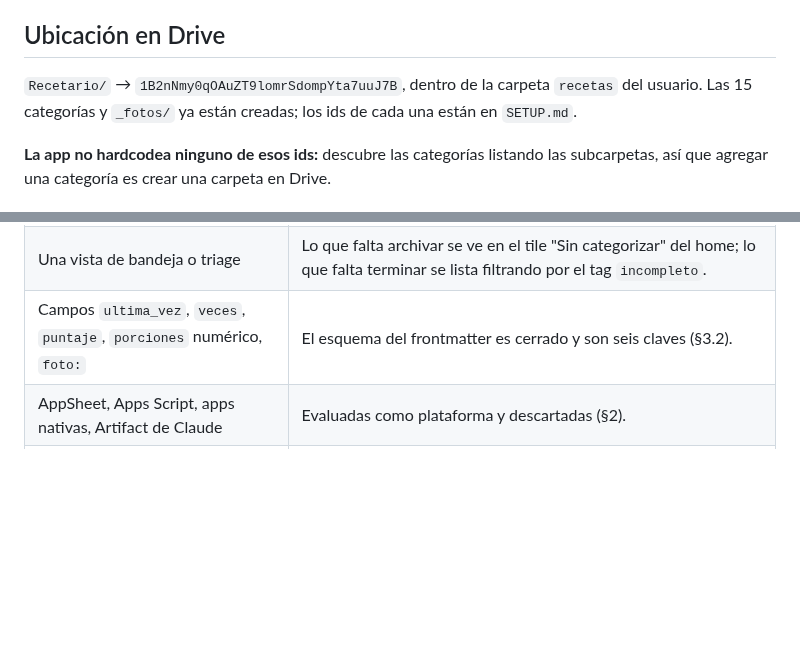
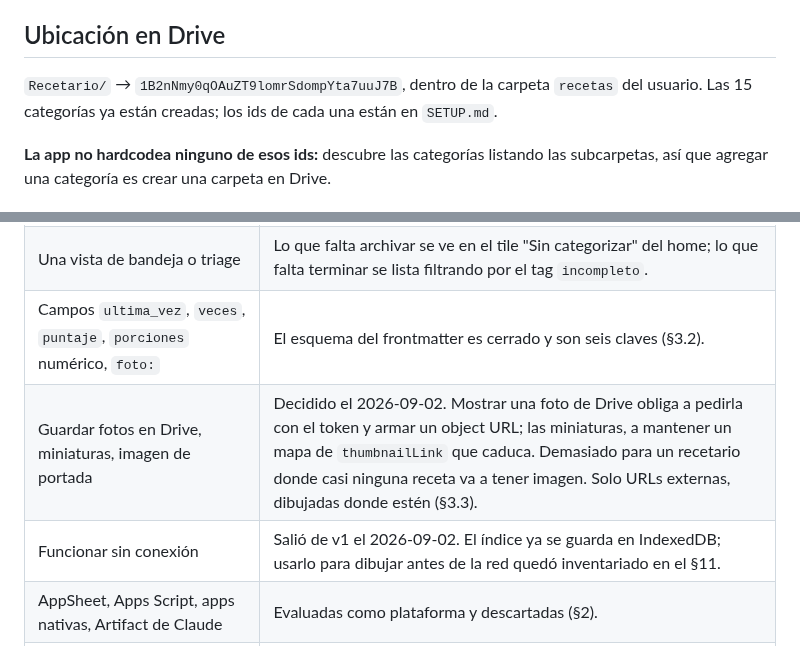
Before and after one commit to alelarre/recetario, a Markdown page: CLAUDE.md, 2 parts joined by grey strips. Drawn GitHub-style; blank space fills up the shorter version.

```diff
--- a/CLAUDE.md
+++ b/CLAUDE.md
@@ -28,7 +28,7 @@ Todo en español rioplatense: spec, comentarios, UI y nombres de carpetas.
 ## Ubicación en Drive
 
 `Recetario/` → `1B2nNmy0qOAuZT9lomrSdompYta7uuJ7B`, dentro de la carpeta
-`recetas` del usuario. Las 15 categorías y `_fotos/` ya están creadas; los ids
+`recetas` del usuario. Las 15 categorías ya están creadas; los ids
 de cada una están en `SETUP.md`.
 
 **La app no hardcodea ninguno de esos ids:** descubre las categorías listando las
@@ -50,6 +50,8 @@ lo descartado. Todo esto se discutió a fondo y tiene una razón concreta.
 | Reabrir el alcance de v1 | Se revisó entero el 2026-09-01: el planificador salió, y crear una receta mínima entró (§11). |
 | Una vista de bandeja o triage | Lo que falta archivar se ve en el tile "Sin categorizar" del home; lo que falta terminar se lista filtrando por el tag `incompleto`. |
 | Campos `ultima_vez`, `veces`, `puntaje`, `porciones` numérico, `foto:` | El esquema del frontmatter es cerrado y son seis claves (§3.2). |
+| Guardar fotos en Drive, miniaturas, imagen de portada | Decidido el 2026-09-02. Mostrar una foto de Drive obliga a pedirla con el token y armar un object URL; las miniaturas, a mantener un mapa de `thumbnailLink` que caduca. Demasiado para un recetario donde casi ninguna receta va a tener imagen. Solo URLs externas, dibujadas donde estén (§3.3). |
+| Funcionar sin conexión | Salió de v1 el 2026-09-02. El índice ya se guarda en IndexedDB; usarlo para dibujar antes de la red quedó inventariado en el §11. |
 | AppSheet, Apps Script, apps nativas, Artifact de Claude | Evaluadas como plataforma y descartadas (§2). |
 | `drive.file` como scope, y el Google Picker | Medido el 2026-09-01: es estrictamente por archivo. Con `Recetario/` elegida en el Picker, la app no veía ninguna de las 16 subcarpetas ni un solo `.md` ajeno — y los `.md` los escriben agentes por fuera. |
 
```
Also changed, not shown: SETUP.md (+4 -1 lines), skills/recetario/SKILL.md (+4 -2 lines).
